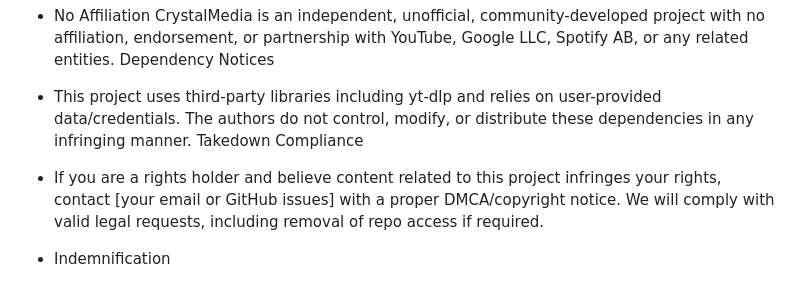
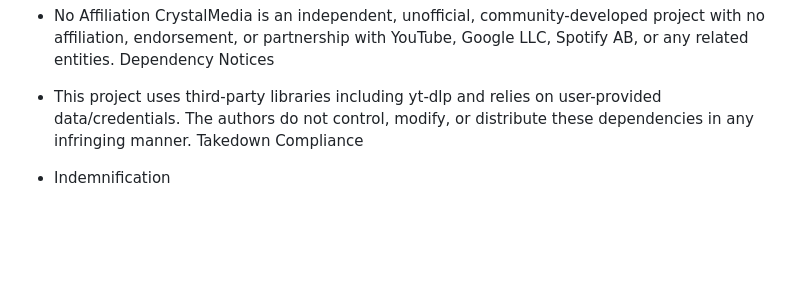
Before and after one commit to Thegamerprogrammer/CrystalMedia_Web, a Markdown page: README.md, the part around the change. GitHub-like rendering; blank space fills up the shorter version.

```diff
--- a/README.md
+++ b/README.md
@@ -232,7 +232,6 @@ CrystalMedia is an independent, unofficial, community-developed project with no
 Dependency Notices
 - This project uses third-party libraries including yt-dlp and relies on user-provided data/credentials. The authors do not control, modify, or distribute these dependencies in any infringing manner.
  Takedown Compliance
-- If you are a rights holder and believe content related to this project infringes your rights, contact [your email or GitHub issues] with a proper DMCA/copyright notice. We will comply with valid legal requests, including removal of repo access if required.
 - Indemnification
 - By using CrystalMedia, you agree to indemnify, defend, and hold harmless
 the authors, contributors, maintainers, and distributors of this software
```
